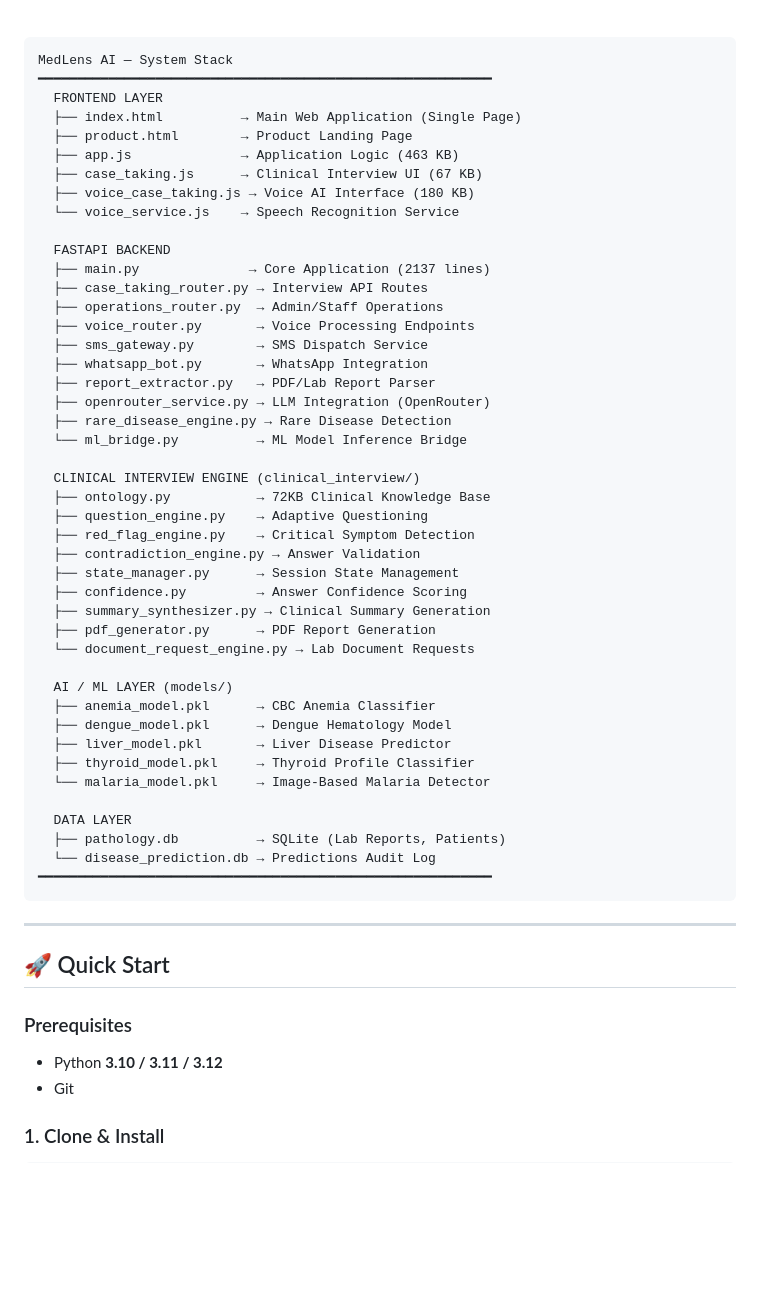
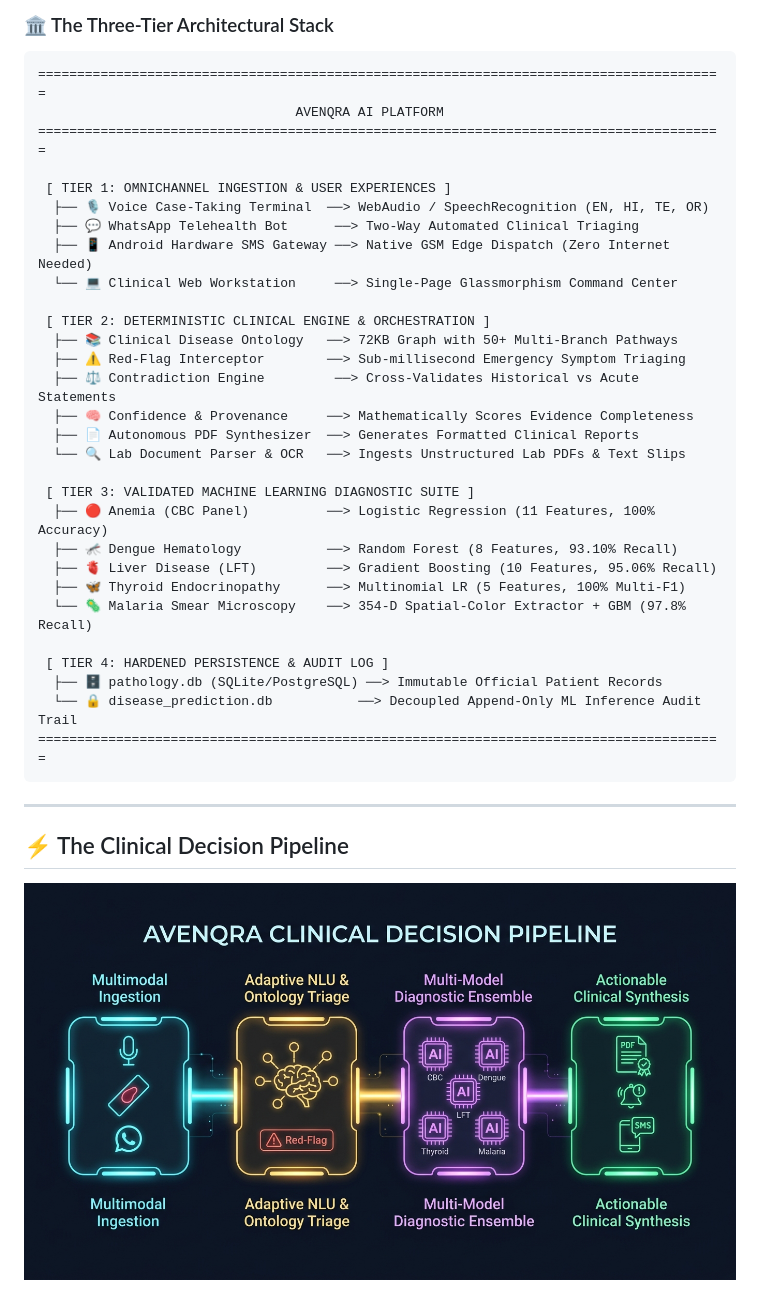
Before and after one commit to hirankotini1/medlens-ai, a Markdown page: README.md, the part around one of its changes. Drawn GitHub-style; pictures changed too: docs/avenqra_pipeline.jpg (added); blank space fills up the shorter version.

Commit message:
feat(branding): elevate project to AVENQRA AI with heavenly cinematic visuals, architecture diagrams, and comprehensive clinical intelligence showcase

````diff
--- a/README.md
+++ b/README.md
@@ -113,60 +65,47 @@ A custom **Android APK** acts as a physical SMS gateway for areas with no intern
 
 <br/>
 
+### 🏛️ The Three-Tier Architectural Stack
+
 ```
-MedLens AI — System Stack
-━━━━━━━━━━━━━━━━━━━━━━━━━━━━━━━━━━━━━━━━━━━━━━━━━━━━━━━━━━
-  FRONTEND LAYER
-  ├── index.html          → Main Web Application (Single Page)
-  ├── product.html        → Product Landing Page
-  ├── app.js              → Application Logic (463 KB)
-  ├── case_taking.js      → Clinical Interview UI (67 KB)
-  ├── voice_case_taking.js → Voice AI Interface (180 KB)
-  └── voice_service.js    → Speech Recognition Service
+========================================================================================
+                                 AVENQRA AI PLATFORM
+========================================================================================
 
-  FASTAPI BACKEND
-  ├── main.py              → Core Application (2137 lines)
-  ├── case_taking_router.py → Interview API Routes
-  ├── operations_router.py  → Admin/Staff Operations
-  ├── voice_router.py       → Voice Processing Endpoints
-  ├── sms_gateway.py        → SMS Dispatch Service
-  ├── whatsapp_bot.py       → WhatsApp Integration
-  ├── report_extractor.py   → PDF/Lab Report Parser
-  ├── openrouter_service.py → LLM Integration (OpenRouter)
-  ├── rare_disease_engine.py → Rare Disease Detection
-  └── ml_bridge.py          → ML Model Inference Bridge
+ [ TIER 1: OMNICHANNEL INGESTION & USER EXPERIENCES ]
+  ├── 🎙️ Voice Case-Taking Terminal  ──> WebAudio / SpeechRecognition (EN, HI, TE, OR)
+  ├── 💬 WhatsApp Telehealth Bot      ──> Two-Way Automated Clinical Triaging
+  ├── 📱 Android Hardware SMS Gateway ──> Native GSM Edge Dispatch (Zero Internet Needed)
+  └── 💻 Clinical Web Workstation     ──> Single-Page Glassmorphism Command Center
 
-  CLINICAL INTERVIEW ENGINE (clinical_interview/)
-  ├── ontology.py           → 72KB Clinical Knowledge Base
-  ├── question_engine.py    → Adaptive Questioning
-  ├── red_flag_engine.py    → Critical Symptom Detection
-  ├── contradiction_engine.py → Answer Validation
-  ├── state_manager.py      → Session State Management
-  ├── confidence.py         → Answer Confidence Scoring
-  ├── summary_synthesizer.py → Clinical Summary Generation
-  ├── pdf_generator.py      → PDF Report Generation
-  └── document_request_engine.py → Lab Document Requests
+ [ TIER 2: DETERMINISTIC CLINICAL ENGINE & ORCHESTRATION ]
+  ├── 📚 Clinical Disease Ontology   ──> 72KB Graph with 50+ Multi-Branch Pathways
+  ├── ⚠️ Red-Flag Interceptor        ──> Sub-millisecond Emergency Symptom Triaging
+  ├── ⚖️ Contradiction Engine         ──> Cross-Validates Historical vs Acute Statements
+  ├── 🧠 Confidence & Provenance     ──> Mathematically Scores Evidence Completeness
+  ├── 📄 Autonomous PDF Synthesizer  ──> Generates Formatted Clinical Reports
+  └── 🔍 Lab Document Parser & OCR   ──> Ingests Unstructured Lab PDFs & Text Slips
 
-  AI / ML LAYER (models/)
-  ├── anemia_model.pkl      → CBC Anemia Classifier
-  ├── dengue_model.pkl      → Dengue Hematology Model
-  ├── liver_model.pkl       → Liver Disease Predictor
-  ├── thyroid_model.pkl     → Thyroid Profile Classifier
-  └── malaria_model.pkl     → Image-Based Malaria Detector
+ [ TIER 3: VALIDATED MACHINE LEARNING DIAGNOSTIC SUITE ]
+  ├── 🔴 Anemia (CBC Panel)          ──> Logistic Regression (11 Features, 100% Accuracy)
+  ├── 🦟 Dengue Hematology           ──> Random Forest (8 Features, 93.10% Recall)
+  ├── 🫀 Liver Disease (LFT)         ──> Gradient Boosting (10 Features, 95.06% Recall)
+  ├── 🦋 Thyroid Endocrinopathy      ──> Multinomial LR (5 Features, 100% Multi-F1)
+  └── 🦠 Malaria Smear Microscopy    ──> 354-D Spatial-Color Extractor + GBM (97.8% Recall)
 
-  DATA LAYER
-  ├── pathology.db          → SQLite (Lab Reports, Patients)
-  └── disease_prediction.db → Predictions Audit Log
-━━━━━━━━━━━━━━━━━━━━━━━━━━━━━━━━━━━━━━━━━━━━━━━━━━━━━━━━━━
+ [ TIER 4: HARDENED PERSISTENCE & AUDIT LOG ]
+  ├── 🗄️ pathology.db (SQLite/PostgreSQL) ──> Immutable Official Patient Records
+  └── 🔒 disease_prediction.db           ──> Decoupled Append-Only ML Inference Audit Trail
+========================================================================================
 ```
 
 ---
 
-## 🚀 Quick Start
+## ⚡ The Clinical Decision Pipeline
 
-### Prerequisites
-- Python **3.10 / 3.11 / 3.12**
-- Git
+<div align="center">
+  <img src="docs/avenqra_pipeline.jpg" alt="Avenqra Decision Pipeline" width="100%" style="border-radius: 12px; box-shadow: 0 10px 30px rgba(0,0,0,0.4);" />
+</div>
 
-### 1. Clone & Install
+<br/>
 
````
Also changed, not shown: other parts of README.md (+328 -339 lines), docs/avenqra_architecture.jpg (added), docs/avenqra_banner.jpg (added), docs/avenqra_dashboard.jpg (added).
